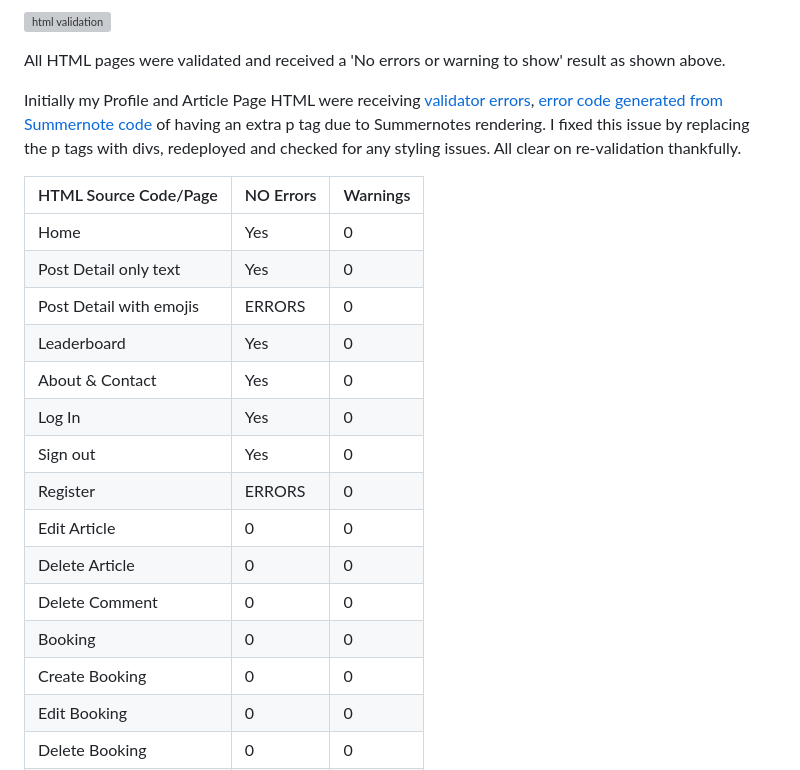
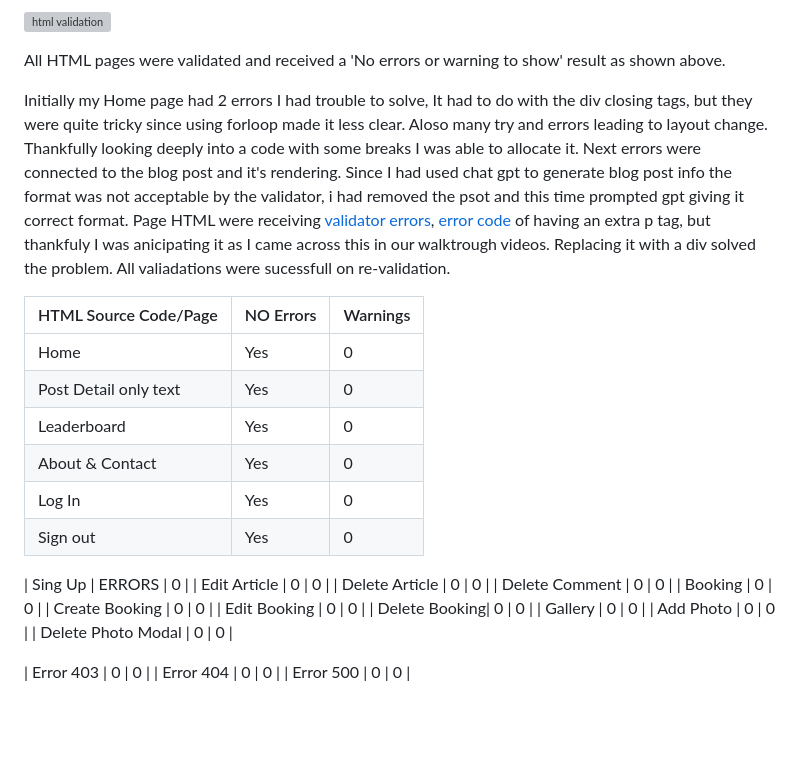
Before and after one commit to monika-mak/AI-Heroes-PP4, a Markdown page: TESTING.md, the part around the change. GitHub-like rendering; blank space fills up the shorter version; grey boxes are pictures that could not be loaded.

Commit message:
add comments to testing

```diff
--- a/TESTING.md
+++ b/TESTING.md
@@ -41,19 +41,20 @@ I have had to follow a different approach for validating my HTML for this projec
 
 All HTML pages were validated and received a 'No errors or warning to show' result as shown above.
 
-Initially my Profile and Article Page HTML were receiving [validator errors](documentation/testing/artview_p_error.png), [error code generated from Summernote code](documentation/testing/extra_p_tag.png) of having an extra p tag due to Summernotes rendering. I fixed this issue by replacing the p tags with divs, redeployed and checked for any styling issues. All clear on re-validation thankfully.
+Initially my Home page had 2 errors I had trouble to solve, It had to do with the div closing tags, but they were quite tricky since using forloop made it less clear. Aloso many try and errors leading to layout change. Thankfully looking deeply into a code with some breaks I was able to allocate it.
+Next errors were connected to the blog post and it's rendering. Since I had used chat gpt to generate blog post info the format was not acceptable by the validator, i had removed the psot and this time prompted gpt giving it correct format. Page HTML were receiving [validator errors](documentation/testing/sample_error.png), [error code](documentation/testing/extra_p_tag.png) of having an extra p tag, but thankfuly I was anicipating it as I came across this in our walktrough videos. Replacing it with a div solved the problem.  All valiadations were sucessfull on re-validation.
 
 
 | HTML Source Code/Page | NO Errors | Warnings |
 | ---- | ------ | -------- |
 | Home | Yes | 0 |
 | Post Detail only text | Yes | 0 |
-| Post Detail with emojis| ERRORS | 0 |
 | Leaderboard | Yes | 0 |
 | About & Contact| Yes | 0 |
 | Log In | Yes| 0 |
 | Sign out | Yes | 0 |
-| Register | ERRORS | 0 |
+
+| Sing Up | ERRORS | 0 |
 | Edit Article | 0 | 0 |
 | Delete Article | 0 | 0 |
 | Delete Comment | 0 | 0 |
```
